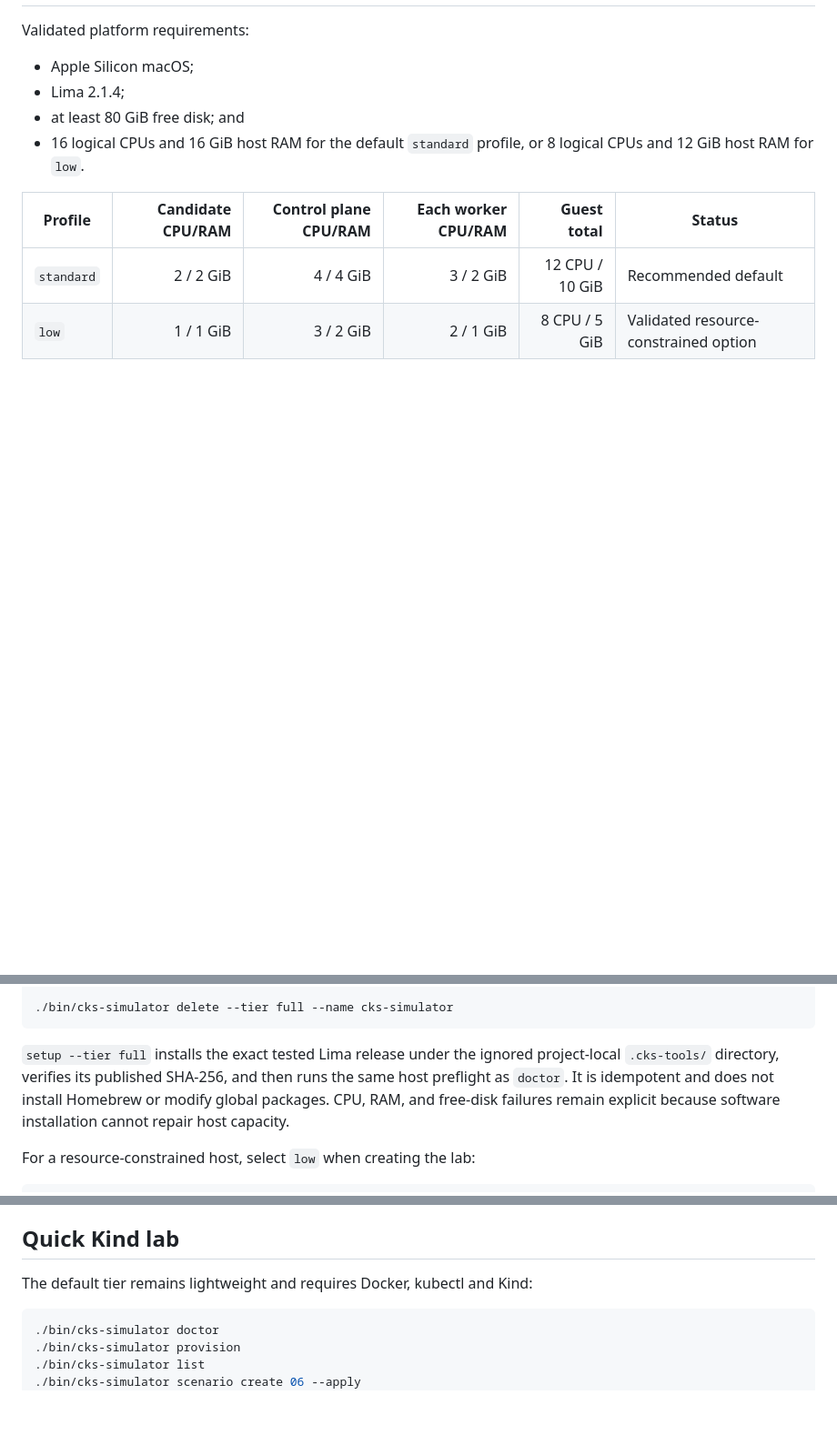
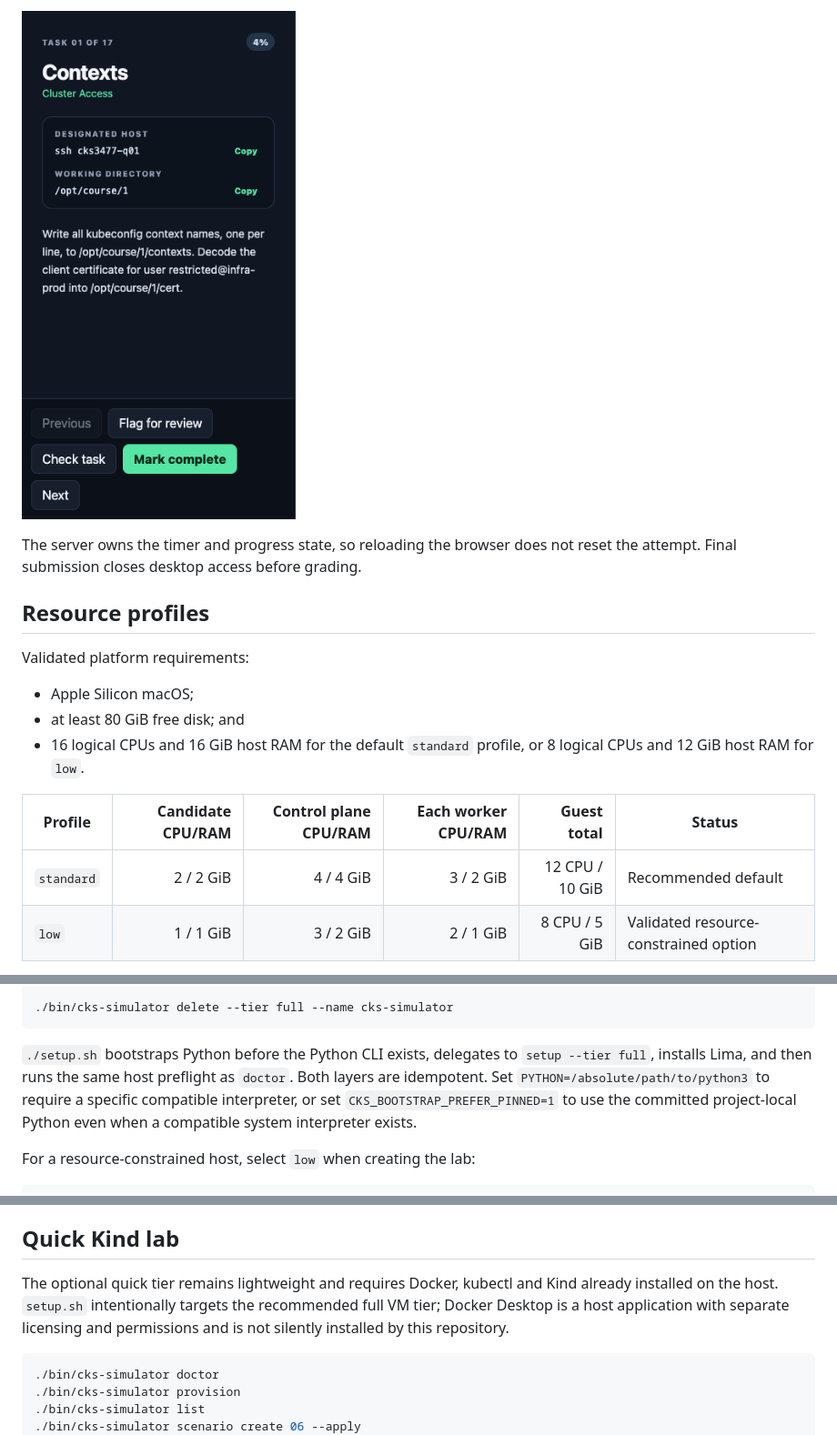
Before and after one commit to thiago4go/CKS-simulator, a Markdown page: README.md, 3 parts joined by grey strips. Shown at 91% size. Drawn GitHub-style; pictures changed too: docs/images/examui-task-detail.png (added); blank space fills up the shorter version.

Commit message:
docs: complete simulator onboarding and bootstrap

````diff
--- a/README.md
+++ b/README.md
@@ -18,8 +68,13 @@ simulator itself.
+![Task instructions, designated SSH host, working directory and candidate controls](docs/images/examui-task-detail.png)
+
+The server owns the timer and progress state, so reloading the browser does not
+reset the attempt. Final submission closes desktop access before grading.
+
+## Resource profiles
 
 Validated platform requirements:
 
 - Apple Silicon macOS;
-- Lima 2.1.4;
 - at least 80 GiB free disk; and
 - 16 logical CPUs and 16 GiB host RAM for the default `standard` profile, or
   8 logical CPUs and 12 GiB host RAM for `low`.
@@ -84,11 +127,12 @@ The lower-level serial workflow remains available for focused study:
 ./bin/cks-simulator delete --tier full --name cks-simulator
 ```
 
-`setup --tier full` installs the exact tested Lima release under the ignored
-project-local `.cks-tools/` directory, verifies its published SHA-256, and then
-runs the same host preflight as `doctor`. It is idempotent and does not install
-Homebrew or modify global packages. CPU, RAM, and free-disk failures remain
-explicit because software installation cannot repair host capacity.
+`./setup.sh` bootstraps Python before the Python CLI exists, delegates to
+`setup --tier full`, installs Lima, and then runs the same host preflight as
+`doctor`. Both layers are idempotent. Set `PYTHON=/absolute/path/to/python3` to
+require a specific compatible interpreter, or set
+`CKS_BOOTSTRAP_PREFER_PINNED=1` to use the committed project-local Python even
+when a compatible system interpreter exists.
 
 For a resource-constrained host, select `low` when creating the lab:
 
@@ -132,7 +176,10 @@ combined with `--destroy-rebuild`.
 
 ## Quick Kind lab
 
-The default tier remains lightweight and requires Docker, kubectl and Kind:
+The optional quick tier remains lightweight and requires Docker, kubectl and
+Kind already installed on the host. `setup.sh` intentionally targets the
+recommended full VM tier; Docker Desktop is a host application with separate
+licensing and permissions and is not silently installed by this repository.
 
 ```sh
 ./bin/cks-simulator doctor
````
Also changed, not shown: other parts of README.md (+54 -13 lines), docs/validation-2026-07-16-onboarding-bootstrap.md (added, +35 -0 lines), docs/images/examui-overview.png (added), 7 other files.
